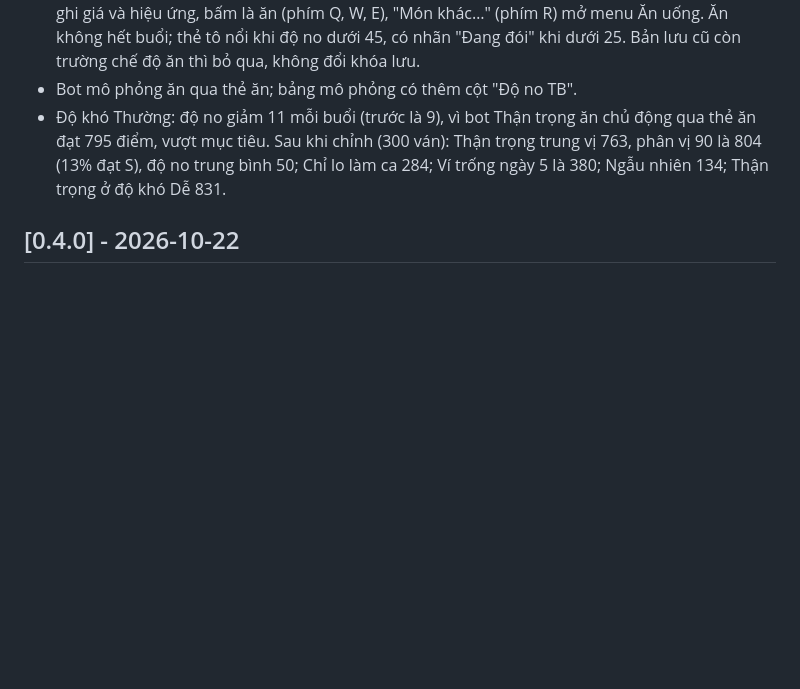
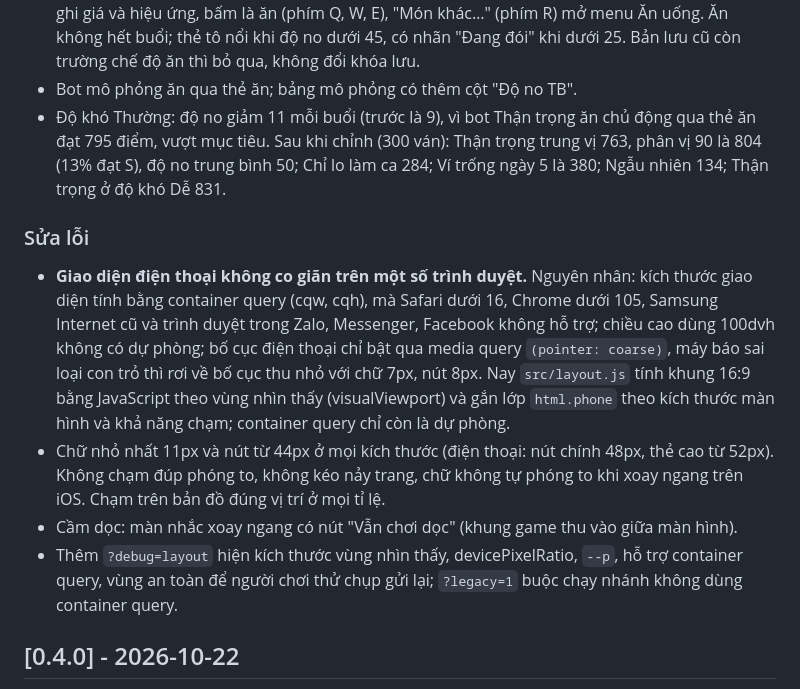
Before and after one commit to Tdat10052499/30-ngay-sai-gon, a Markdown page: CHANGELOG.md, the part around the change. Drawn GitHub-style; blank space fills up the shorter version.

Commit message:
docs: co giãn khung game bằng JavaScript, lớp html.phone, ?debug=layout
Co-Authored-By: Claude Opus 5.5 <noreply@anthropic.com>

```diff
--- a/CHANGELOG.md
+++ b/CHANGELOG.md
@@ -9,6 +9,13 @@
 - **Bỏ chế độ tự động ăn, thay bằng thẻ ăn.** Bỏ ô chọn chế độ ăn trong Lịch, ước tính tiền ăn mỗi ngày, việc tự ăn đầu buổi và thông báo, nhật ký "tự ăn". Thẻ ăn đứng đầu hàng thẻ khi buổi này chưa ăn: 2–3 món (đồ trong túi sắp hỏng, món rẻ nhất, món no hơn hoặc tốt cho sức khỏe hơn) ghi giá và hiệu ứng, bấm là ăn (phím Q, W, E), "Món khác…" (phím R) mở menu Ăn uống. Ăn không hết buổi; thẻ tô nổi khi độ no dưới 45, có nhãn "Đang đói" khi dưới 25. Bản lưu cũ còn trường chế độ ăn thì bỏ qua, không đổi khóa lưu.
 - Bot mô phỏng ăn qua thẻ ăn; bảng mô phỏng có thêm cột "Độ no TB".
 - Độ khó Thường: độ no giảm 11 mỗi buổi (trước là 9), vì bot Thận trọng ăn chủ động qua thẻ ăn đạt 795 điểm, vượt mục tiêu. Sau khi chỉnh (300 ván): Thận trọng trung vị 763, phân vị 90 là 804 (13% đạt S), độ no trung bình 50; Chỉ lo làm ca 284; Ví trống ngày 5 là 380; Ngẫu nhiên 134; Thận trọng ở độ khó Dễ 831.
+
+### Sửa lỗi
+
+- **Giao diện điện thoại không co giãn trên một số trình duyệt.** Nguyên nhân: kích thước giao diện tính bằng container query (cqw, cqh), mà Safari dưới 16, Chrome dưới 105, Samsung Internet cũ và trình duyệt trong Zalo, Messenger, Facebook không hỗ trợ; chiều cao dùng 100dvh không có dự phòng; bố cục điện thoại chỉ bật qua media query `(pointer: coarse)`, máy báo sai loại con trỏ thì rơi về bố cục thu nhỏ với chữ 7px, nút 8px. Nay `src/layout.js` tính khung 16:9 bằng JavaScript theo vùng nhìn thấy (visualViewport) và gắn lớp `html.phone` theo kích thước màn hình và khả năng chạm; container query chỉ còn là dự phòng.
+- Chữ nhỏ nhất 11px và nút từ 44px ở mọi kích thước (điện thoại: nút chính 48px, thẻ cao từ 52px). Không chạm đúp phóng to, không kéo nảy trang, chữ không tự phóng to khi xoay ngang trên iOS. Chạm trên bản đồ đúng vị trí ở mọi tỉ lệ.
+- Cầm dọc: màn nhắc xoay ngang có nút "Vẫn chơi dọc" (khung game thu vào giữa màn hình).
+- Thêm `?debug=layout` hiện kích thước vùng nhìn thấy, devicePixelRatio, `--p`, hỗ trợ container query, vùng an toàn để người chơi thử chụp gửi lại; `?legacy=1` buộc chạy nhánh không dùng container query.
 
 ## [0.4.0] - 2026-10-22
 
```
Also changed, not shown: docs/DESIGN_SPEC.md (+2 -0 lines), docs/GAME_DESIGN.md (+3 -1 lines).
